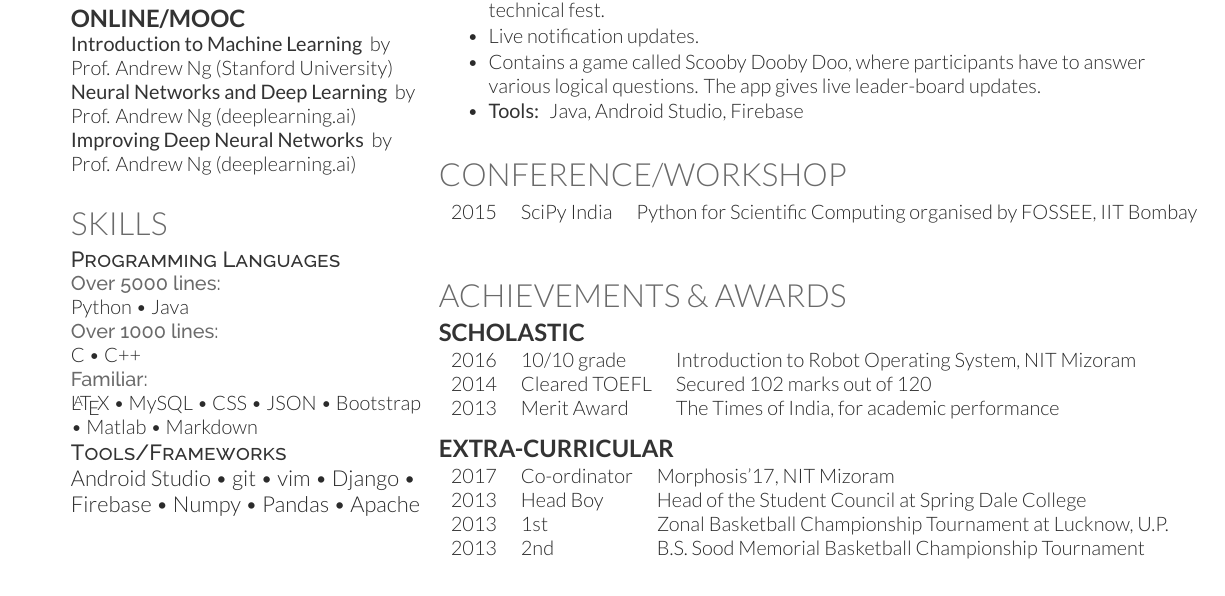
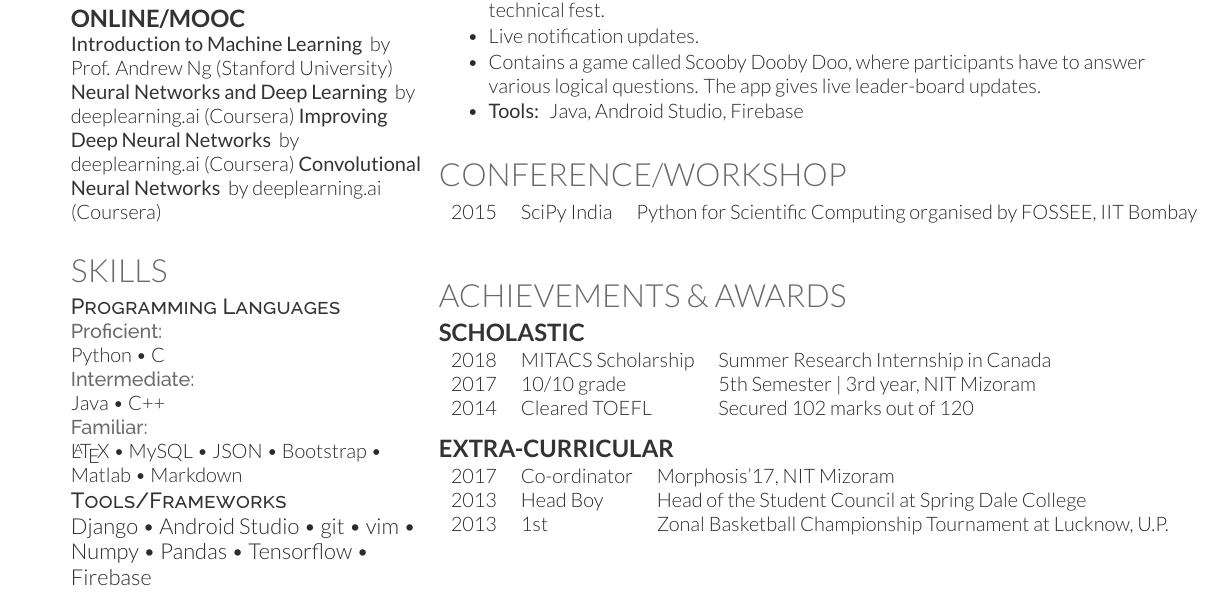
Before and after one commit to shan18/Resume, a LaTeX CV (resume.tex, which reads column_1/coursework.tex, column_1/skills.tex, column_2/awards.tex): part of the page, cut so that both start at the same text. Compiled offline with XeLaTeX.

Commit message:
information update in a few sections

```diff
--- a/column_1/coursework.tex
+++ b/column_1/coursework.tex
@@ -13,8 +13,9 @@ Linear Algebra
 
 \subsection{Online/MOOC}
 \custombold{Introduction to Machine Learning} by Prof. Andrew Ng (Stanford University)
-\custombold{Neural Networks and Deep Learning} by Prof. Andrew Ng (deeplearning.ai)
-\custombold{Improving Deep Neural Networks} by Prof. Andrew Ng (deeplearning.ai)
+\custombold{Neural Networks and Deep Learning} by deeplearning.ai (Coursera)
+\custombold{Improving Deep Neural Networks} by deeplearning.ai (Coursera)
+\custombold{Convolutional Neural Networks} by deeplearning.ai (Coursera)
 \sectionsep
 
 %\subsection{GIAN}
--- a/column_1/skills.tex
+++ b/column_1/skills.tex
@@ -4,13 +4,13 @@
 
 \section{Skills}
 \descript{Programming Languages}
-\location{Over 5000 lines:}
-Python \textbullet{}   Java \\
-\location{Over 1000 lines:}
-C \textbullet{} C++ \\
+\location{Proficient:}
+Python \textbullet{}   C \\
+\location{Intermediate:}
+Java \textbullet{} C++ \\
 \location{Familiar:}
-\LaTeX\ \textbullet{} MySQL \textbullet{} CSS \textbullet{} JSON \textbullet{} Bootstrap \textbullet{} Matlab \textbullet{} Markdown \\
+\LaTeX\ \textbullet{} MySQL \textbullet{} JSON \textbullet{} Bootstrap \textbullet{} Matlab \textbullet{} Markdown \\
 
 \descript{Tools/Frameworks}
-Android Studio  \textbullet{} git \textbullet{} vim \textbullet{} Django \textbullet{} Firebase \textbullet{} Numpy \textbullet{} Pandas \textbullet{} Apache
+Django \textbullet{} Android Studio  \textbullet{} git \textbullet{} vim \textbullet{} Numpy \textbullet{} Pandas \textbullet{} Tensorflow \textbullet{} Firebase
 \sectionsep
--- a/column_2/awards.tex
+++ b/column_2/awards.tex
@@ -5,9 +5,9 @@
 \section{Achievements \& Awards}
 \subsection{Scholastic}
 \begin{tabular}{rll}
-2016	     & 10/10 grade  & Introduction to Robot Operating System, NIT Mizoram\\
+2018         & MITACS Scholarship & Summer Research Internship in Canada\\
+2017	     & 10/10 grade  & 5th Semester | 3rd year, NIT Mizoram\\
 2014         & Cleared TOEFL  & Secured 102 marks out of 120 \\
-2013         & Merit Award  & The Times of India, for academic performance \\
 \end{tabular}
 \sectionsep
 
@@ -16,6 +16,5 @@
 2017         & Co-ordinator  & Morphosis'17, NIT Mizoram \\
 2013         & Head Boy  & Head of the Student Council at Spring Dale College \\
 2013         & 1\textsuperscript{st}  & Zonal Basketball Championship Tournament at Lucknow, U.P. \\
-2013         & 2\textsuperscript{nd}  & B.S. Sood Memorial Basketball Championship Tournament \\
 \end{tabular}
 \sectionsep
```
Also changed, not shown: Resume.pdf (added), resume.pdf (deleted).
